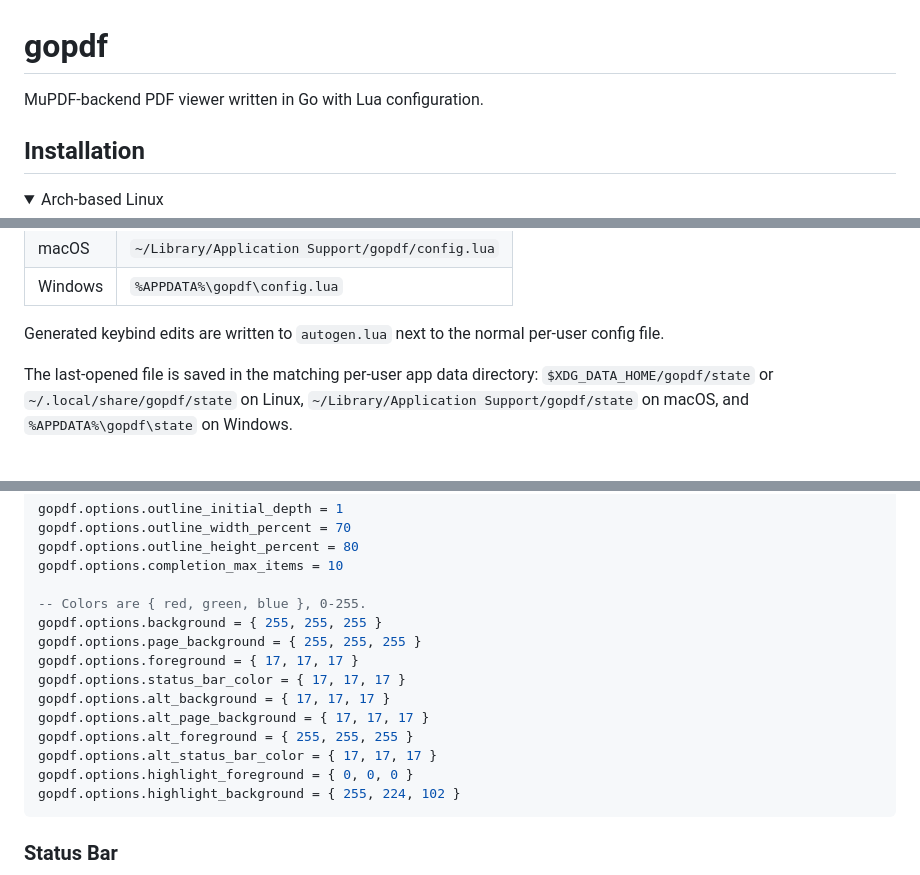
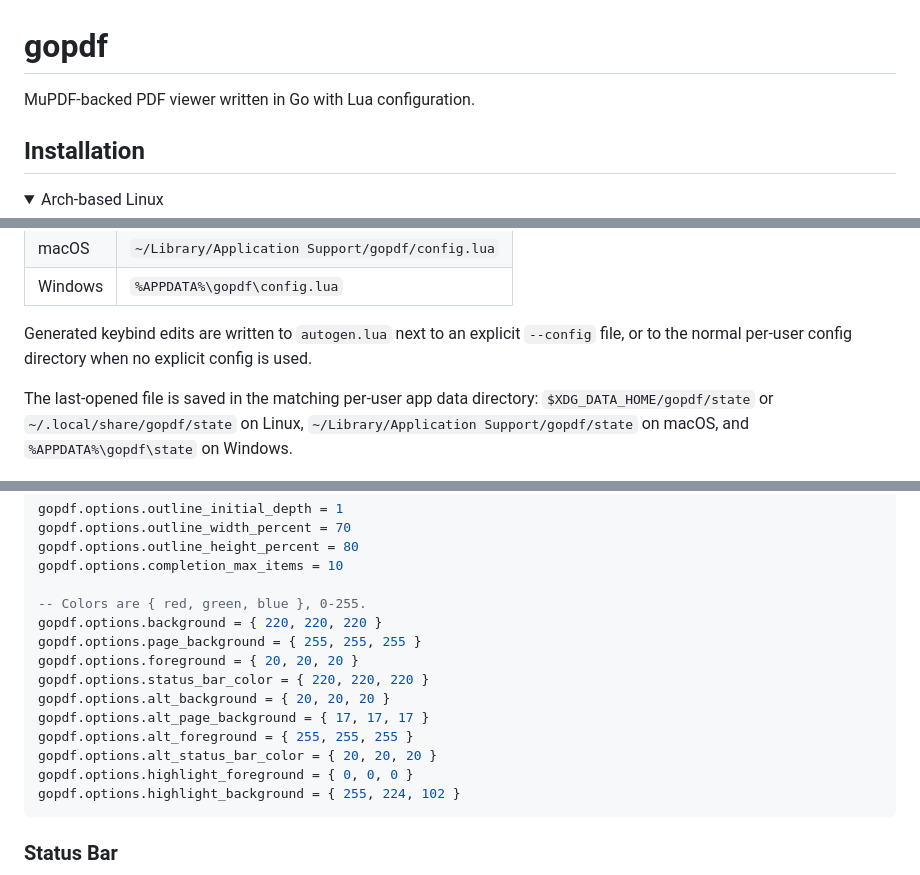
Before and after one commit to Aethar01/gopdf, a Markdown page: README.md, 3 parts joined by grey strips. Rendered like a GitHub page.

````diff
--- a/README.md
+++ b/README.md
@@ -1,6 +1,6 @@
 # gopdf
 
-MuPDF-backend PDF viewer written in Go with Lua configuration.
+MuPDF-backed PDF viewer written in Go with Lua configuration.
 
 ## Installation
 
@@ -86,7 +87,7 @@ Generated keybind edits are loaded from `autogen.lua` before `config.lua`, so ex
 | macOS | `~/Library/Application Support/gopdf/config.lua` |
 | Windows | `%APPDATA%\gopdf\config.lua` |
 
-Generated keybind edits are written to `autogen.lua` next to the normal per-user config file.
+Generated keybind edits are written to `autogen.lua` next to an explicit `--config` file, or to the normal per-user config directory when no explicit config is used.
 
 The last-opened file is saved in the matching per-user app data directory: `$XDG_DATA_HOME/gopdf/state` or `~/.local/share/gopdf/state` on Linux, `~/Library/Application Support/gopdf/state` on macOS, and `%APPDATA%\gopdf\state` on Windows.
 
@@ -123,14 +124,14 @@ gopdf.options.outline_height_percent = 80
 gopdf.options.completion_max_items = 10
 
 -- Colors are { red, green, blue }, 0-255.
-gopdf.options.background = { 255, 255, 255 }
+gopdf.options.background = { 220, 220, 220 }
 gopdf.options.page_background = { 255, 255, 255 }
-gopdf.options.foreground = { 17, 17, 17 }
-gopdf.options.status_bar_color = { 17, 17, 17 }
-gopdf.options.alt_background = { 17, 17, 17 }
+gopdf.options.foreground = { 20, 20, 20 }
+gopdf.options.status_bar_color = { 220, 220, 220 }
+gopdf.options.alt_background = { 20, 20, 20 }
 gopdf.options.alt_page_background = { 17, 17, 17 }
 gopdf.options.alt_foreground = { 255, 255, 255 }
-gopdf.options.alt_status_bar_color = { 17, 17, 17 }
+gopdf.options.alt_status_bar_color = { 20, 20, 20 }
 gopdf.options.highlight_foreground = { 0, 0, 0 }
 gopdf.options.highlight_background = { 255, 224, 102 }
 ```
````
Also changed, not shown: other parts of README.md (+1 -0 lines).
